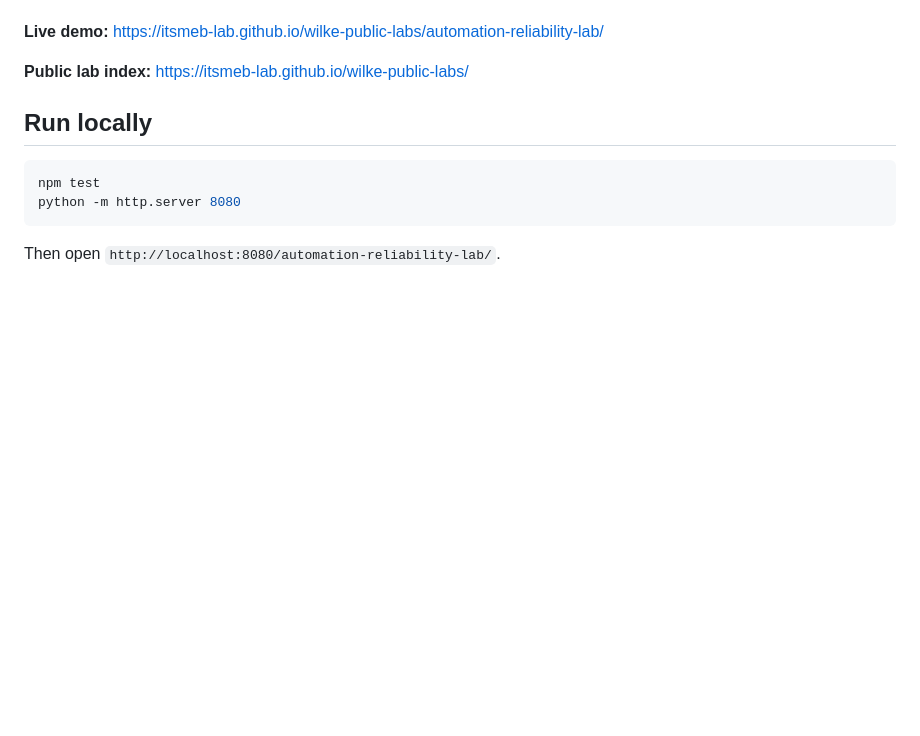
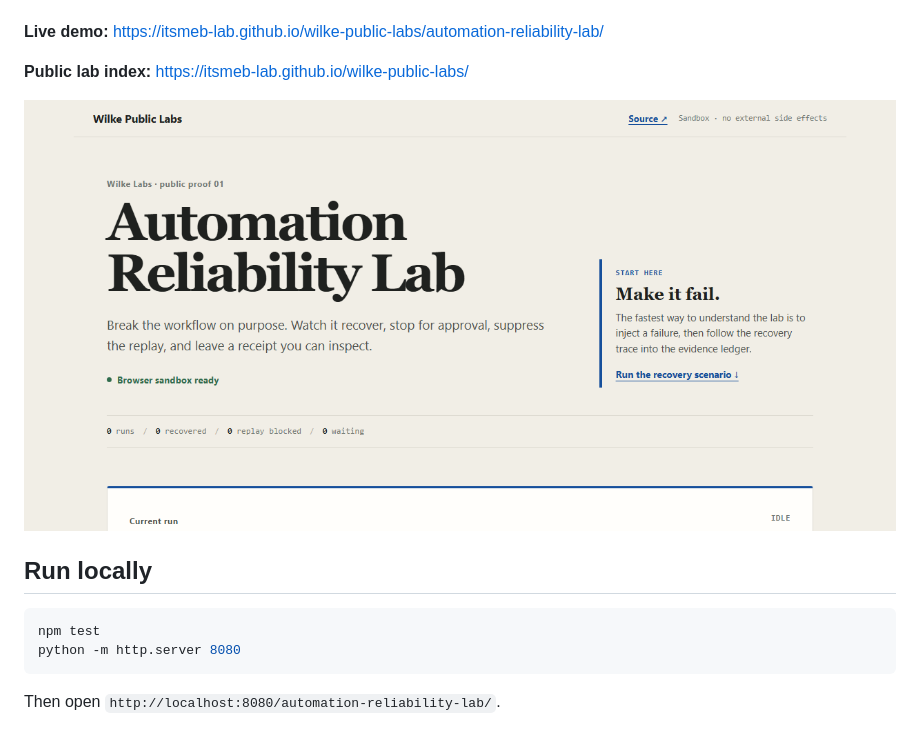
Before and after one commit to itsmeb-lab/wilke-public-labs, a Markdown page: README.md, the part around the change. Drawn GitHub-style; pictures changed too: automation-reliability-lab/real-demo.png; blank space fills up the shorter version.

```diff
--- a/README.md
+++ b/README.md
@@ -22,6 +22,8 @@ Interactive browser sandbox demonstrating:
 **Live demo:** https://itsmeb-lab.github.io/wilke-public-labs/automation-reliability-lab/
 
 **Public lab index:** https://itsmeb-lab.github.io/wilke-public-labs/
+
+![Automation Reliability Lab](./automation-reliability-lab/real-demo.png)
 
 ## Run locally
 
```
Also changed, not shown: 2 other files.
